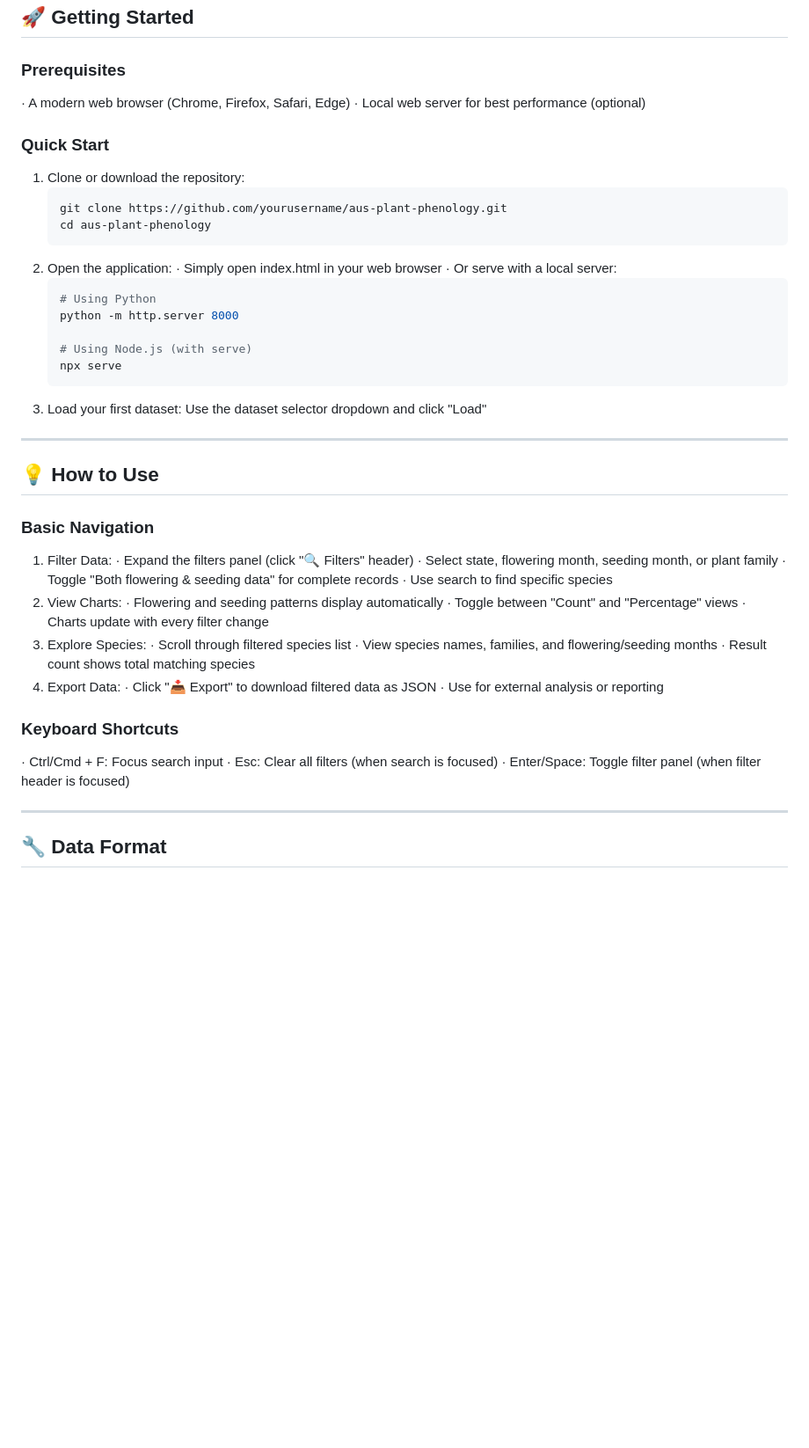
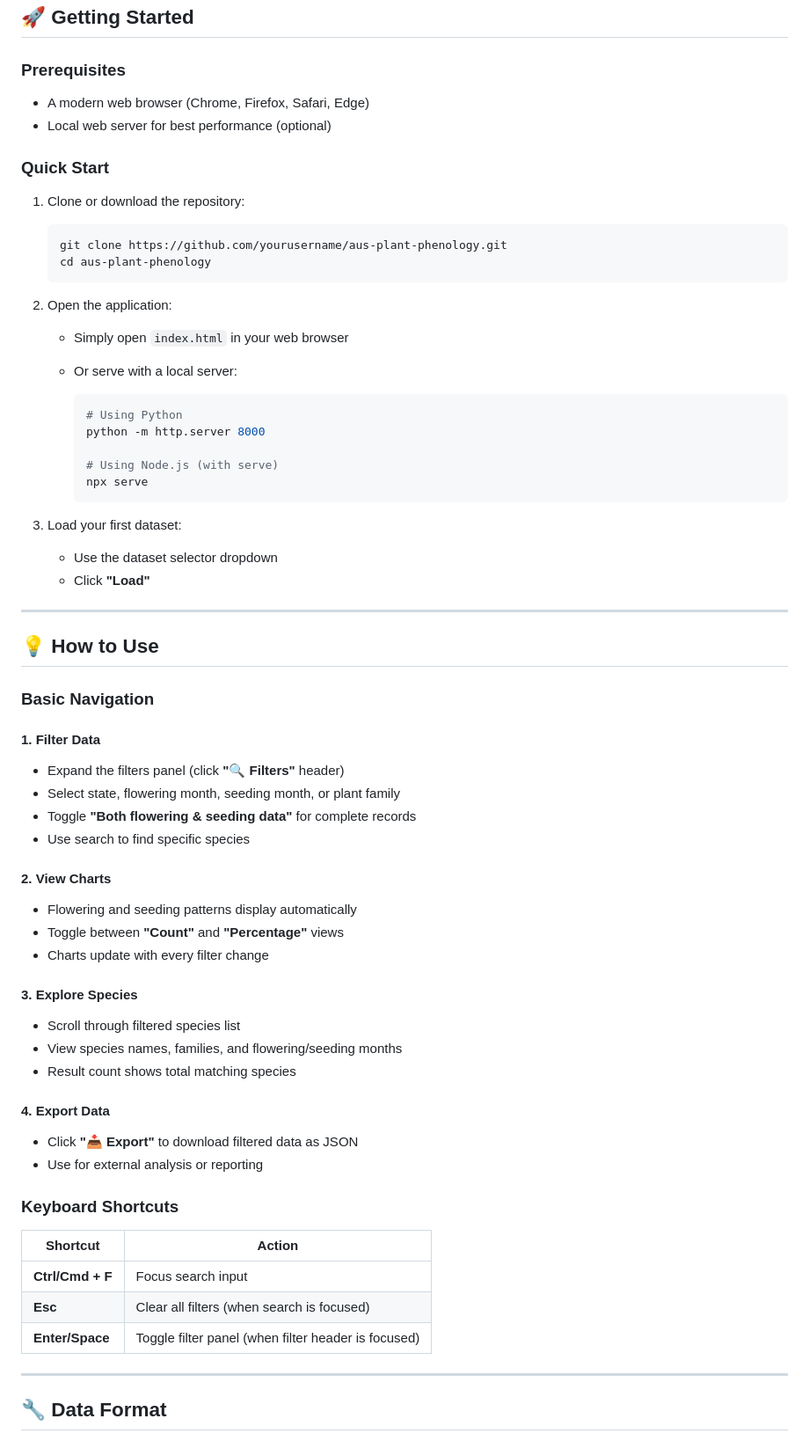
Before and after one commit to jaysecotools/AusNativePhenology2, a Markdown page: README.md, the part around one of its changes. Shown at 88% size. Drawn GitHub-style; blank space fills up the shorter version.

````diff
--- a/README.md
+++ b/README.md
@@ -73,19 +79,23 @@ aus-plant-phenology/
 
 ### Prerequisites
 
-· A modern web browser (Chrome, Firefox, Safari, Edge)
-· Local web server for best performance (optional)
+* A modern web browser (Chrome, Firefox, Safari, Edge)
+* Local web server for best performance (optional)
 
 ### Quick Start
 
 1. Clone or download the repository:
+
    ```bash
    git clone https://github.com/yourusername/aus-plant-phenology.git
    cd aus-plant-phenology
    ```
+
 2. Open the application:
-   · Simply open index.html in your web browser
-   · Or serve with a local server:
+
+   * Simply open `index.html` in your web browser
+   * Or serve with a local server:
+
      ```bash
      # Using Python
      python -m http.server 8000
@@ -93,7 +103,11 @@ aus-plant-phenology/
      # Using Node.js (with serve)
      npx serve
      ```
-3. Load your first dataset: Use the dataset selector dropdown and click "Load"
+
+3. Load your first dataset:
+
+   * Use the dataset selector dropdown
+   * Click **"Load"**
 
 ---
 
@@ -101,28 +115,37 @@ aus-plant-phenology/
 
 ### Basic Navigation
 
-1. Filter Data:
-   · Expand the filters panel (click "🔍 Filters" header)
-   · Select state, flowering month, seeding month, or plant family
-   · Toggle "Both flowering & seeding data" for complete records
-   · Use search to find specific species
-2. View Charts:
-   · Flowering and seeding patterns display automatically
-   · Toggle between "Count" and "Percentage" views
-   · Charts update with every filter change
-3. Explore Species:
-   · Scroll through filtered species list
-   · View species names, families, and flowering/seeding months
-   · Result count shows total matching species
-4. Export Data:
-   · Click "📥 Export" to download filtered data as JSON
-   · Use for external analysis or reporting
+#### 1. Filter Data
+
+* Expand the filters panel (click **"🔍 Filters"** header)
+* Select state, flowering month, seeding month, or plant family
+* Toggle **"Both flowering & seeding data"** for complete records
+* Use search to find specific species
+
+#### 2. View Charts
+
+* Flowering and seeding patterns display automatically
+* Toggle between **"Count"** and **"Percentage"** views
+* Charts update with every filter change
+
+#### 3. Explore Species
+
+* Scroll through filtered species list
+* View species names, families, and flowering/seeding months
+* Result count shows total matching species
+
+#### 4. Export Data
+
+* Click **"📥 Export"** to download filtered data as JSON
+* Use for external analysis or reporting
 
 ### Keyboard Shortcuts
 
-· Ctrl/Cmd + F: Focus search input
-· Esc: Clear all filters (when search is focused)
-· Enter/Space: Toggle filter panel (when filter header is focused)
+| Shortcut         | Action                                              |
+| ---------------- | --------------------------------------------------- |
+| **Ctrl/Cmd + F** | Focus search input                                  |
+| **Esc**          | Clear all filters (when search is focused)          |
+| **Enter/Space**  | Toggle filter panel (when filter header is focused) |
 
 ---
 
````
Also changed, not shown: other parts of README.md (+97 -97 lines).
